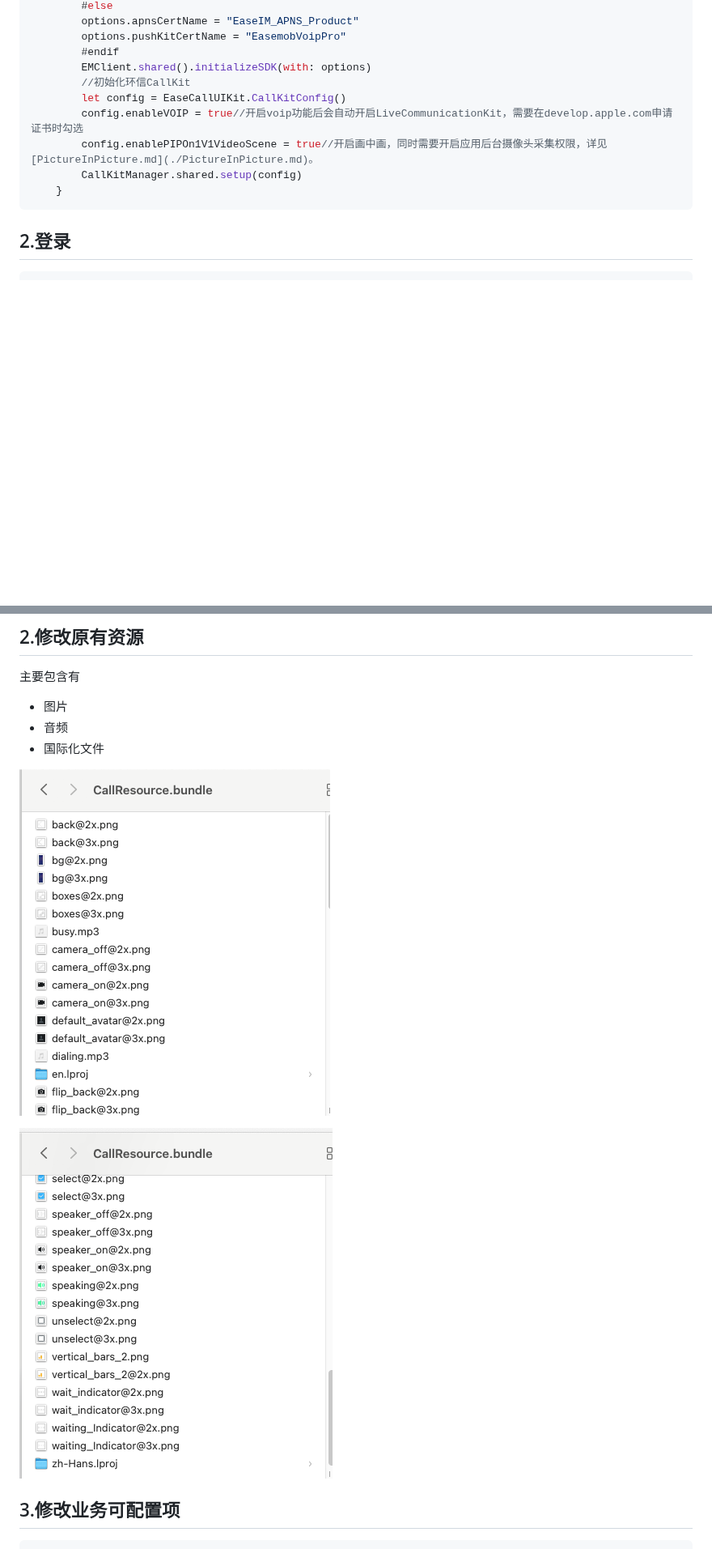
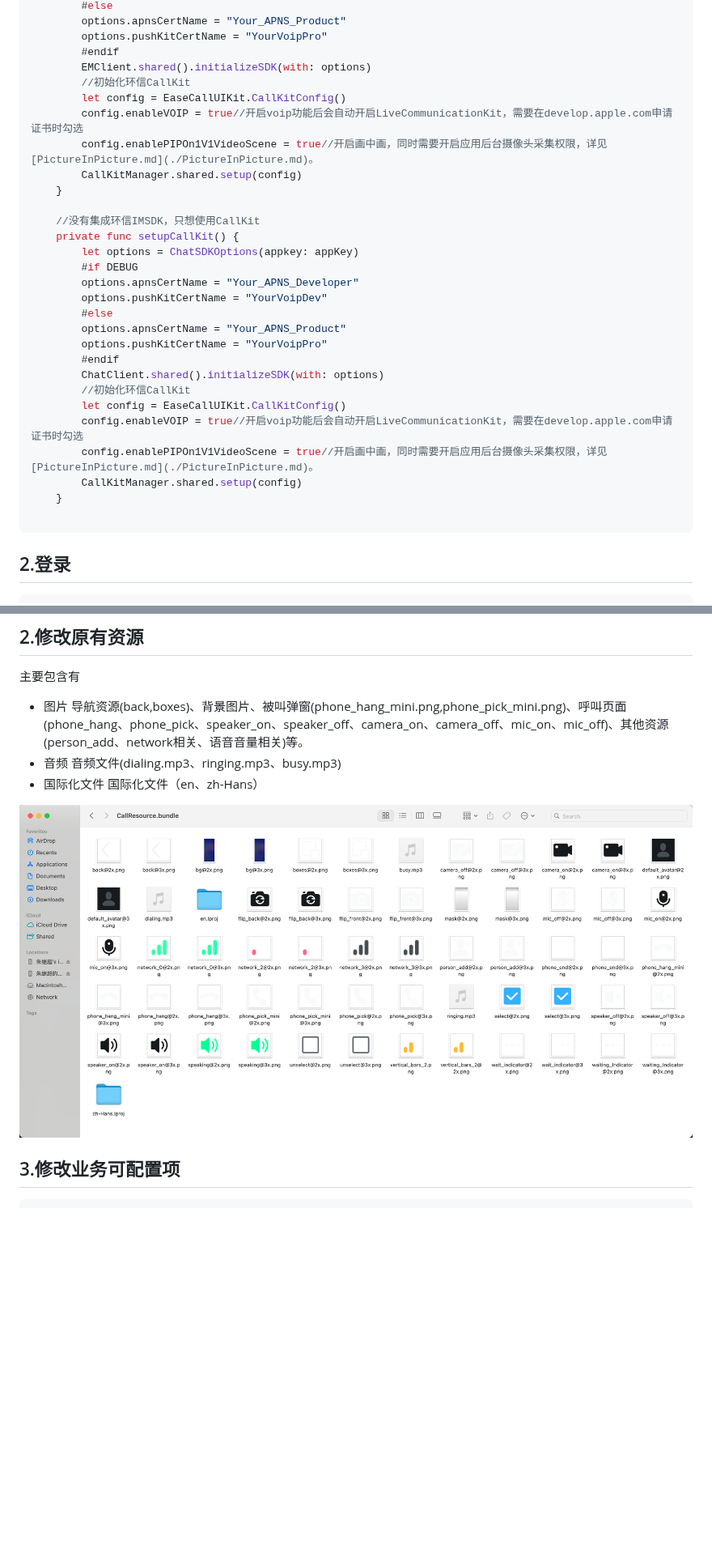
Before and after one commit to easemob/easemob-callkit-iOS, a Markdown page: README.md, 2 parts joined by grey strips. Shown at 81% size. Drawn GitHub-style; pictures changed too: DocumentationImages/resource_replace.png, DocumentationImages/resource_replace1.png (deleted); blank space fills up the shorter version.

Commit message:
readme&Example

````diff
--- a/README.md
+++ b/README.md
@@ -240,6 +268,6 @@ class AppDelegate：UIResponder，UIApplicationDelegate {
         #else
-        options.apnsCertName = "EaseIM_APNS_Product"
-        options.pushKitCertName = "EasemobVoipPro"
+        options.apnsCertName = "Your_APNS_Product"
+        options.pushKitCertName = "YourVoipPro"
         #endif
         EMClient.shared().initializeSDK(with: options)
         //初始化环信CallKit
@@ -248,6 +276,25 @@ class AppDelegate：UIResponder，UIApplicationDelegate {
         config.enablePIPOn1V1VideoScene = true//开启画中画，同时需要开启应用后台摄像头采集权限，详见[PictureInPicture.md](./PictureInPicture.md)。
         CallKitManager.shared.setup(config)
     }
+
+    //没有集成环信IMSDK，只想使用CallKit
+    private func setupCallKit() {
+        let options = ChatSDKOptions(appkey: appKey)
+        #if DEBUG
+        options.apnsCertName = "Your_APNS_Developer"
+        options.pushKitCertName = "YourVoipDev"
+        #else
+        options.apnsCertName = "Your_APNS_Product"
+        options.pushKitCertName = "YourVoipPro"
+        #endif
+        ChatClient.shared().initializeSDK(with: options)
+        //初始化环信CallKit
+        let config = EaseCallUIKit.CallKitConfig()
+        config.enableVOIP = true//开启voip功能后会自动开启LiveCommunicationKit，需要在develop.apple.com申请证书时勾选
+        config.enablePIPOn1V1VideoScene = true//开启画中画，同时需要开启应用后台摄像头采集权限，详见[PictureInPicture.md](./PictureInPicture.md)。
+        CallKitManager.shared.setup(config)
+    }
+
 ```
 
 ## 2.登录
@@ -513,13 +596,11 @@ extension MainViewController: CallServiceListener {
 
 主要包含有
 
-- 图片
-- 音频
-- 国际化文件
+- 图片 导航资源(back,boxes)、背景图片、被叫弹窗(phone_hang_mini.png,phone_pick_mini.png)、呼叫页面(phone_hang、phone_pick、speaker_on、speaker_off、camera_on、camera_off、mic_on、mic_off)、其他资源(person_add、network相关、语音音量相关)等。
+- 音频 音频文件(dialing.mp3、ringing.mp3、busy.mp3)
+- 国际化文件 国际化文件（en、zh-Hans）
 
 ![资源图](./DocumentationImages/resource_replace.png)
-
-![资源图1](./DocumentationImages/resource_replace1.png)
 
 
 ## 3.修改业务可配置项
````
Also changed, not shown: other parts of README.md (+104 -40 lines), APIOverView.md (added, +54 -0 lines), DocumentationImages/createUser.png (added), DocumentationImages/example.png (added), 3 other files.
